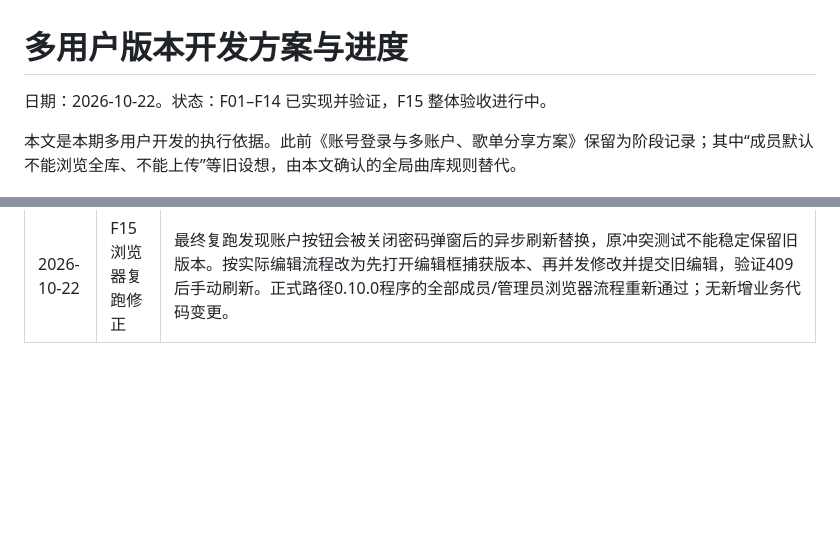
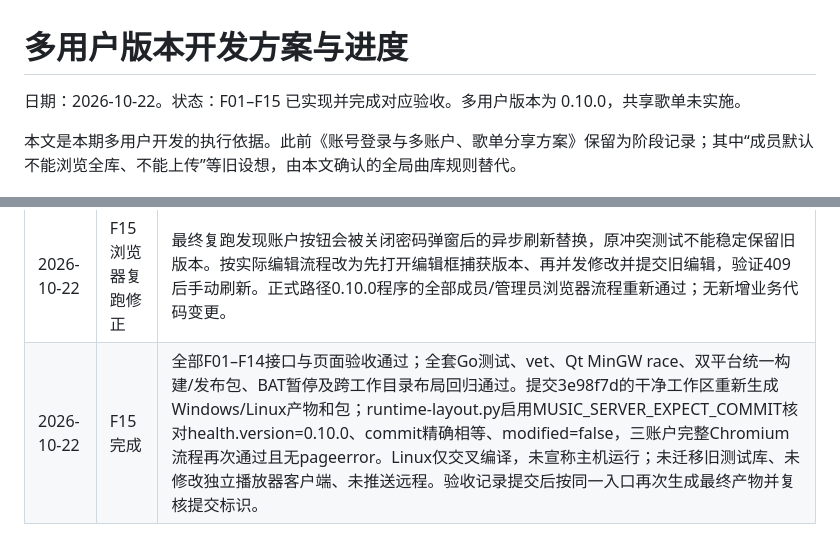
Before and after one commit to ShenYunyao1/MusicServer, a Markdown page: Docs/多用户版本开发方案与进度.md, 2 parts joined by grey strips. GitHub-like rendering; blank space fills up the shorter version.

Commit message:
docs(server): record completion of multi-user acceptance

```diff
--- a/Docs/多用户版本开发方案与进度.md
+++ b/Docs/多用户版本开发方案与进度.md
@@ -1,6 +1,6 @@
 # 多用户版本开发方案与进度
 
-日期：2026-10-22。状态：F01–F14 已实现并验证，F15 整体验收进行中。
+日期：2026-10-22。状态：F01–F15 已实现并完成对应验收。多用户版本为 0.10.0，共享歌单未实施。
 
 本文是本期多用户开发的执行依据。此前《账号登录与多账户、歌单分享方案》保留为阶段记录；其中“成员默认不能浏览全库、不能上传”等旧设想，由本文确认的全局曲库规则替代。
 
@@ -229,3 +229,4 @@ node tests/management-ui.cjs
 | 2026-10-22 | F14 完成 | 账户管理页面提供创建/单次临时密码、重置、显示名、启停、资源/Key分页及指定/全部接管，统计按用户筛选。临时密码展示不依赖后续刷新，禁止本人重置入口避免撤销当前会话后丢失密码。三账户 Chromium 回归与全套Go测试通过，包含密码关闭即清空、冲突刷新、停用Key保留和恢复统计、接管归属/原上传者/旧授权、成员无管理入口；管理员Key查询仅返回脱敏数据。 |
 | 2026-10-22 | F15 验收中 | 0.10.0 版本和 README/更新日志已更新；全套测试、go vet、Qt MinGW 的 go test -race ./... -count=1 -timeout 180s、Windows/Linux 编译及两平台发布包通过。runtime-layout.py 与 bat-pause.py 通过，正式路径Windows程序的三账户浏览器回归通过。发布包仅含程序/README及Linux部署模板，不含数据和媒体；Linux未做主机实际运行验证。下一步提交源码后从干净工作区构建并校验health的commit/modified，F15仍保留未勾选。 |
 | 2026-10-22 | F15 浏览器复跑修正 | 最终复跑发现账户按钮会被关闭密码弹窗后的异步刷新替换，原冲突测试不能稳定保留旧版本。按实际编辑流程改为先打开编辑框捕获版本、再并发修改并提交旧编辑，验证409后手动刷新。正式路径0.10.0程序的全部成员/管理员浏览器流程重新通过；无新增业务代码变更。 |
+| 2026-10-22 | F15 完成 | 全部F01–F14接口与页面验收通过；全套Go测试、vet、Qt MinGW race、双平台统一构建/发布包、BAT暂停及跨工作目录布局回归通过。提交3e98f7d的干净工作区重新生成Windows/Linux产物和包；runtime-layout.py启用MUSIC_SERVER_EXPECT_COMMIT核对health.version=0.10.0、commit精确相等、modified=false，三账户完整Chromium流程再次通过且无pageerror。Linux仅交叉编译，未宣称主机运行；未迁移旧测试库、未修改独立播放器客户端、未推送远程。验收记录提交后按同一入口再次生成最终产物并复核提交标识。 |
```
Also changed, not shown: other parts of Docs/多用户版本开发方案与进度.md (+1 -1 lines).
